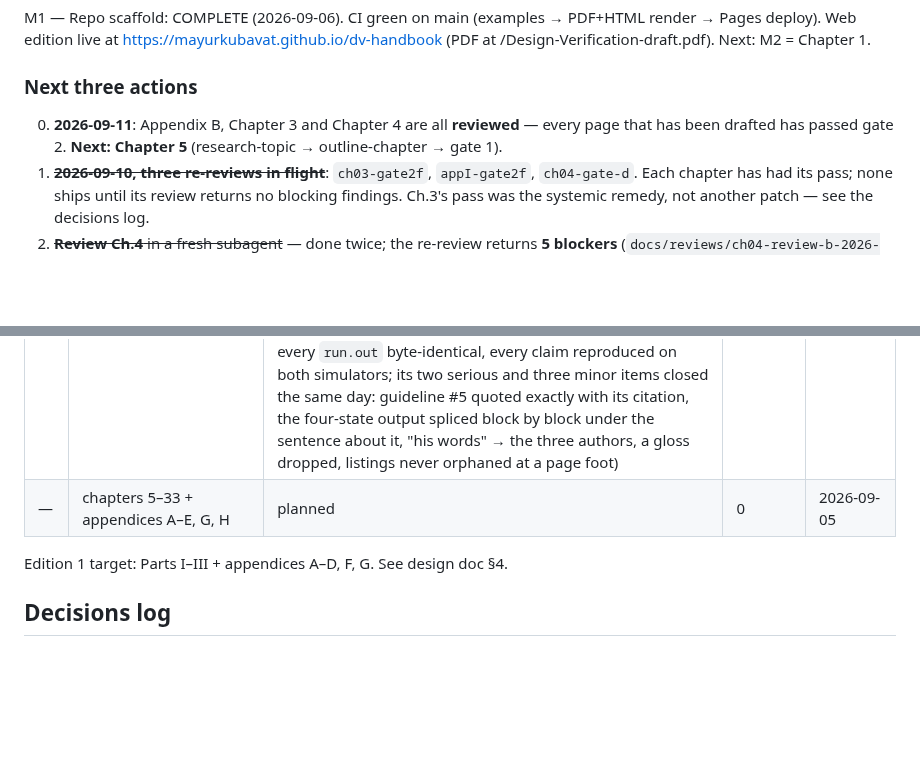
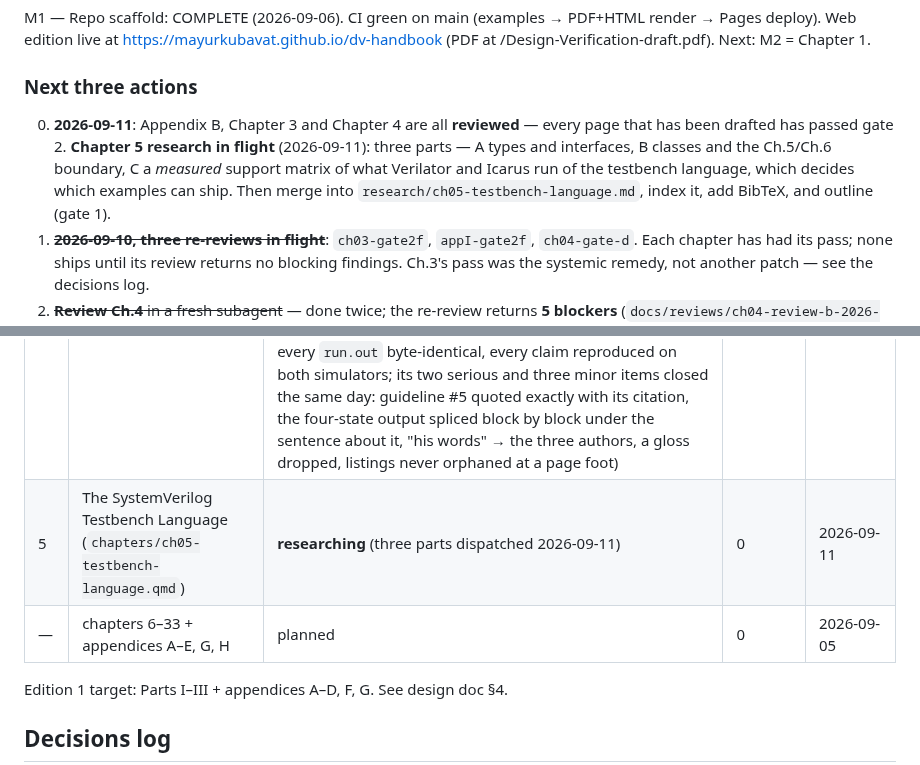
Before and after one commit to mayurkubavat/dv-handbook, a Markdown page: STATUS.md, 2 parts joined by grey strips. Rendered like a GitHub page; blank space fills up the shorter version.

Commit message:
STATUS: Chapter 5 research dispatched

```diff
--- a/STATUS.md
+++ b/STATUS.md
@@ -9,7 +9,7 @@
 M1 — Repo scaffold: COMPLETE (2026-09-06). CI green on main (examples → PDF+HTML render → Pages deploy). Web edition live at https://mayurkubavat.github.io/dv-handbook (PDF at /Design-Verification-draft.pdf). Next: M2 = Chapter 1.
 
 ### Next three actions
-0. **2026-09-11**: Appendix B, Chapter 3 and Chapter 4 are all **reviewed** — every page that has been drafted has passed gate 2. **Next: Chapter 5** (research-topic → outline-chapter → gate 1).
+0. **2026-09-11**: Appendix B, Chapter 3 and Chapter 4 are all **reviewed** — every page that has been drafted has passed gate 2. **Chapter 5 research in flight** (2026-09-11): three parts — A types and interfaces, B classes and the Ch.5/Ch.6 boundary, C a *measured* support matrix of what Verilator and Icarus run of the testbench language, which decides which examples can ship. Then merge into `research/ch05-testbench-language.md`, index it, add BibTeX, and outline (gate 1).
 0. ~~**2026-09-10, three re-reviews in flight**~~: `ch03-gate2f`, `appI-gate2f`, `ch04-gate-d`. Each chapter has had its pass; none ships until its review returns no blocking findings. Ch.3's pass was the systemic remedy, not another patch — see the decisions log.
 1. ~~**Review Ch.4** in a fresh subagent~~ — done twice; the re-review returns **5 blockers** (`docs/reviews/ch04-review-b-2026-09-10.md` §7 lists them with fixes). **Make the third pass, then re-review again.** Four of the five are one-line or one-clause edits; only B2, the timescale paragraph, needs rewriting, and the true version is a stronger paragraph than the false one. Re-review Ch.3 and Appendix I as before. Nothing ships until each returns "no blocking findings".
 2. **Re-review Ch.3 and Appendix I.** Both had blocking findings and both have had a pass; the standard needs a clean verdict. Ch.3's re-review should specifically try to defeat the new shape-vs-verdict contract. **Stopping rule: another defect of the same class in `clocks.py` means the design change failed — escalate rather than patch a fifth time.** Ch.3's seventh review (2026-09-10) returned 5 blockers and reported that two of them *were* that class — identity by name surviving in `same_clock_source`, and a hard-coded port list in `_data_cone_registers` — so the rule fired and the **seventh pass applied the systemic remedy instead of another patch**: every hard-coded port list and every name comparison in `tools/dvh/` was replaced with an enumeration the netlist supplies (`_data_inputs`, `RESET_PINS`, `Source.bit` / `root_bits`), and the tests now assert the enumeration over every fixture rather than the one design that last broke. 41 tests, 21 fixtures. Re-review dispatched (`ch03-gate2f`).
@@ -41,7 +41,8 @@ States: planned → outlined → drafting → examples-verified → reviewed →
 | 3 | Digital Design for Verifiers (`chapters/ch03-digital-design-for-verifiers.qmd`) | **reviewed** (gate 2 passed 2026-09-11: `ch03-gate2k` returned no blocking findings after thirteen rounds, every attack tried and held, every earlier finding re-run. Its serious and minor items closed the same day: a clockless `$ff` register is refused rather than silently dropped; the hidden-clock report traces through a latch; the second-stage scan is linear; constants are not "gating control"; two sentences corrected). 67 tests, 50 fixtures + 2 refused | ~10,500 | 2026-09-11 |
 | I | An agent tool layer for RTL, UVM and debug (`appendices/appI-agent-tool-layer.qmd`) | **reviewed** (gate 2 passed 2026-09-11: `appI-gate2g` returned no blocking findings after six rounds; its three serious items closed the same day — first author corrected from the paper, `_EVERY_DESIGN` now covers all four remaining shipped designs, the schema's cannot-decide statements moved from `$comment` to `description`) | ~6,100 | 2026-09-11 |
 | 4 | Simulation Fundamentals (`chapters/ch04-simulation-fundamentals.qmd`) | 5 review rounds; `ch04-gate-e` returned **3 blocking, 14 total** and confirmed 13 of 14 round-D items closed. Sixth pass closed all fourteen; `ch04-gate-f` verified every one on both simulators and against rendered page images, and returned **1 blocking, 2 serious, 4 minor** — the blocker self-inflicted: the paragraph after the new timescale example still said "none of them declares a timescale". Seventh pass closed all seven; `ch04-gate-g` confirmed them and returned **1 blocking, 2 serious, 7 minor** — the blocker a one-word misquote of my own making ("the" inside the marks where the source says "My RTL simulation…"). **reviewed** (gate 2 passed 2026-09-11: `ch04-gate-h` returned no blocking findings after eight rounds — every quotation verbatim, every `run.out` byte-identical, every claim reproduced on both simulators; its two serious and three minor items closed the same day: guideline #5 quoted exactly with its citation, the four-state output spliced block by block under the sentence about it, "his words" → the three authors, a gloss dropped, listings never orphaned at a page foot) | ~5,100 | 2026-09-11 |
-| — | chapters 5–33 + appendices A–E, G, H | planned | 0 | 2026-09-05 |
+| 5 | The SystemVerilog Testbench Language (`chapters/ch05-testbench-language.qmd`) | **researching** (three parts dispatched 2026-09-11) | 0 | 2026-09-11 |
+| — | chapters 6–33 + appendices A–E, G, H | planned | 0 | 2026-09-05 |
 
 Edition 1 target: Parts I–III + appendices A–D, F, G. See design doc §4.
 
```
